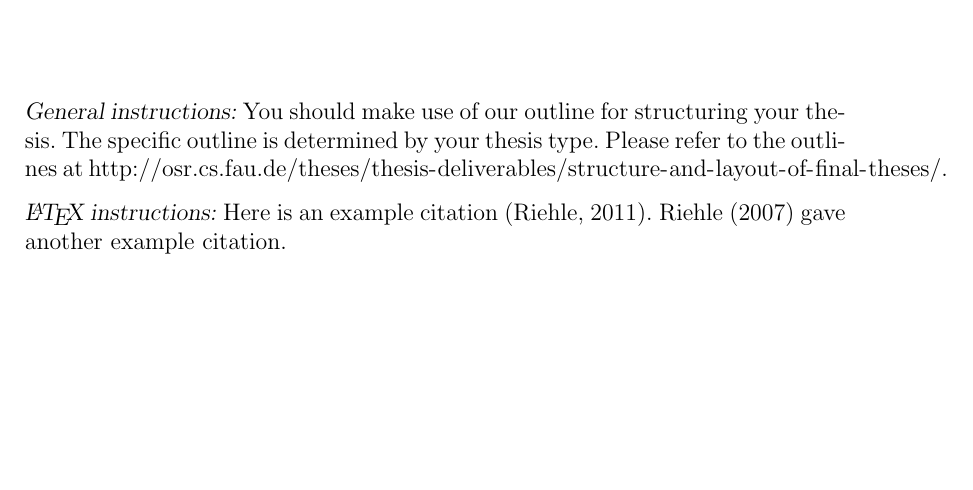
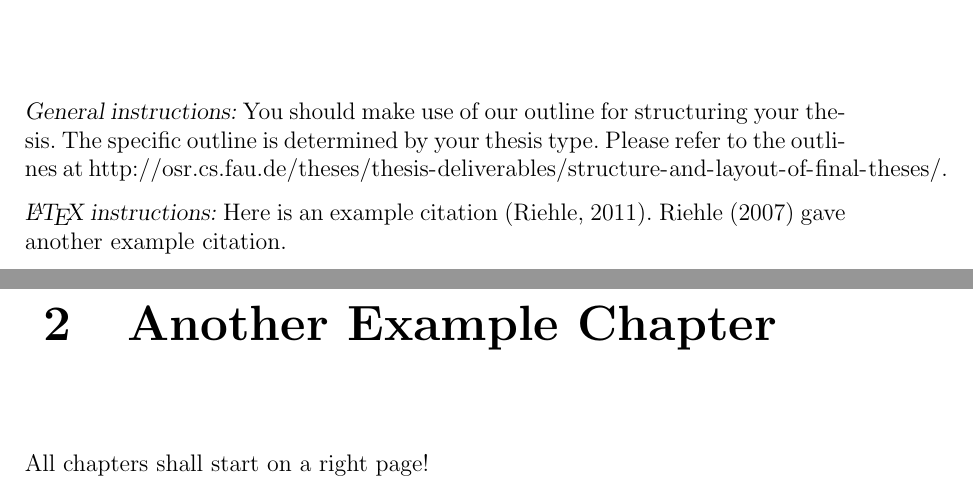
Before and after one commit to riehlegroup/thesis-template-latex, a LaTeX thesis (thesis.tex, which reads contents/example.tex): part of page 12 of 16 before the commit and two parts of pages 12 and 14 of 18 after it, the two joined at a grey line, cut so that both start at the same text, the shorter picture padded with empty space. Compiled offline with pdfLaTeX.

Commit message:
Add example section to show it always starts on right page

```diff
--- a/contents/example.tex
+++ b/contents/example.tex
@@ -7,3 +10,9 @@ Please refer to the outlines at
 {\textsl{\LaTeX\ instructions:}} Here is an example citation
 \autocite{riehle:2011:controlling}.
 \textcite{riehle:2007:economic} gave another example citation.
+
+
+\chapter{Another Example Chapter}
+\label{cahpter:another-example}
+
+All chapters shall start on a right page!
```
Also changed, not shown: thesis.tex (+0 -1 lines), contents/example.tex (3 more changed lines).
